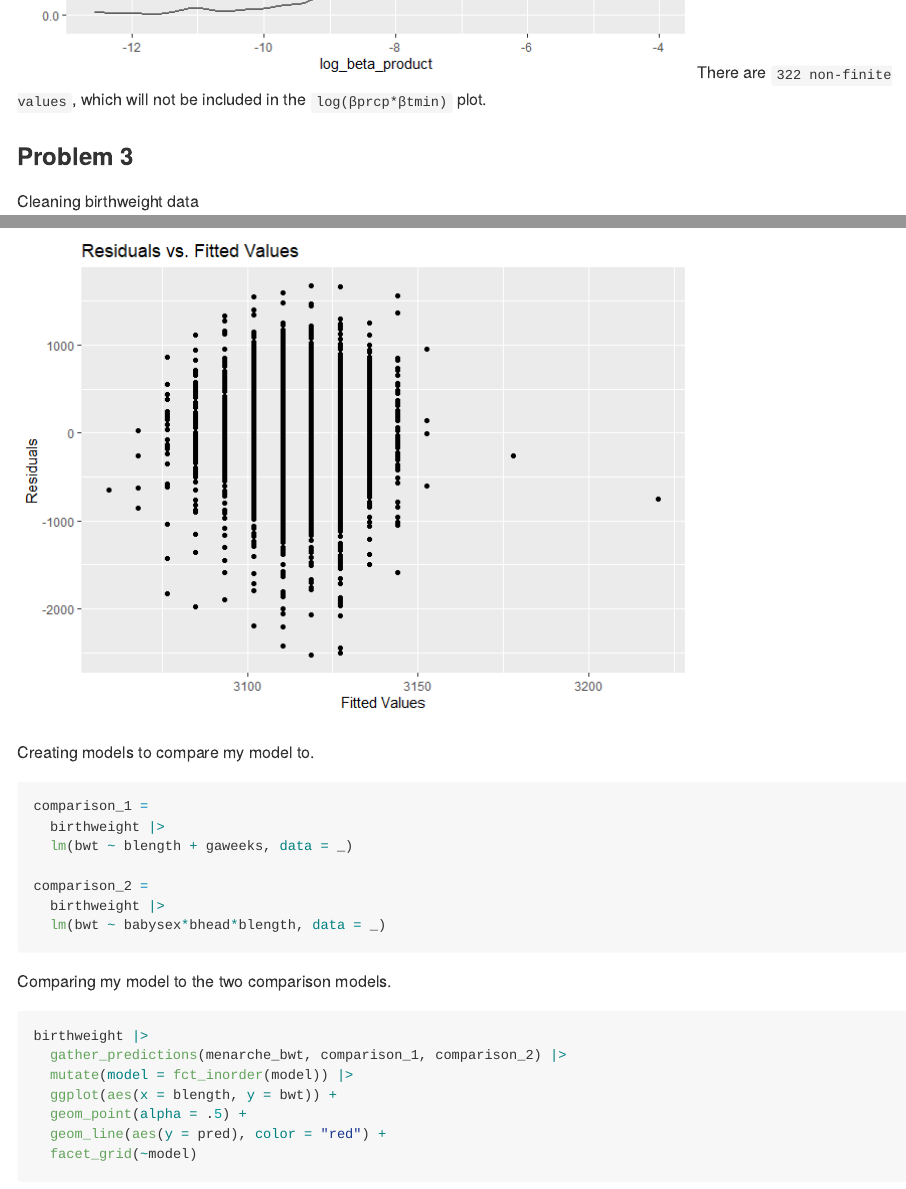
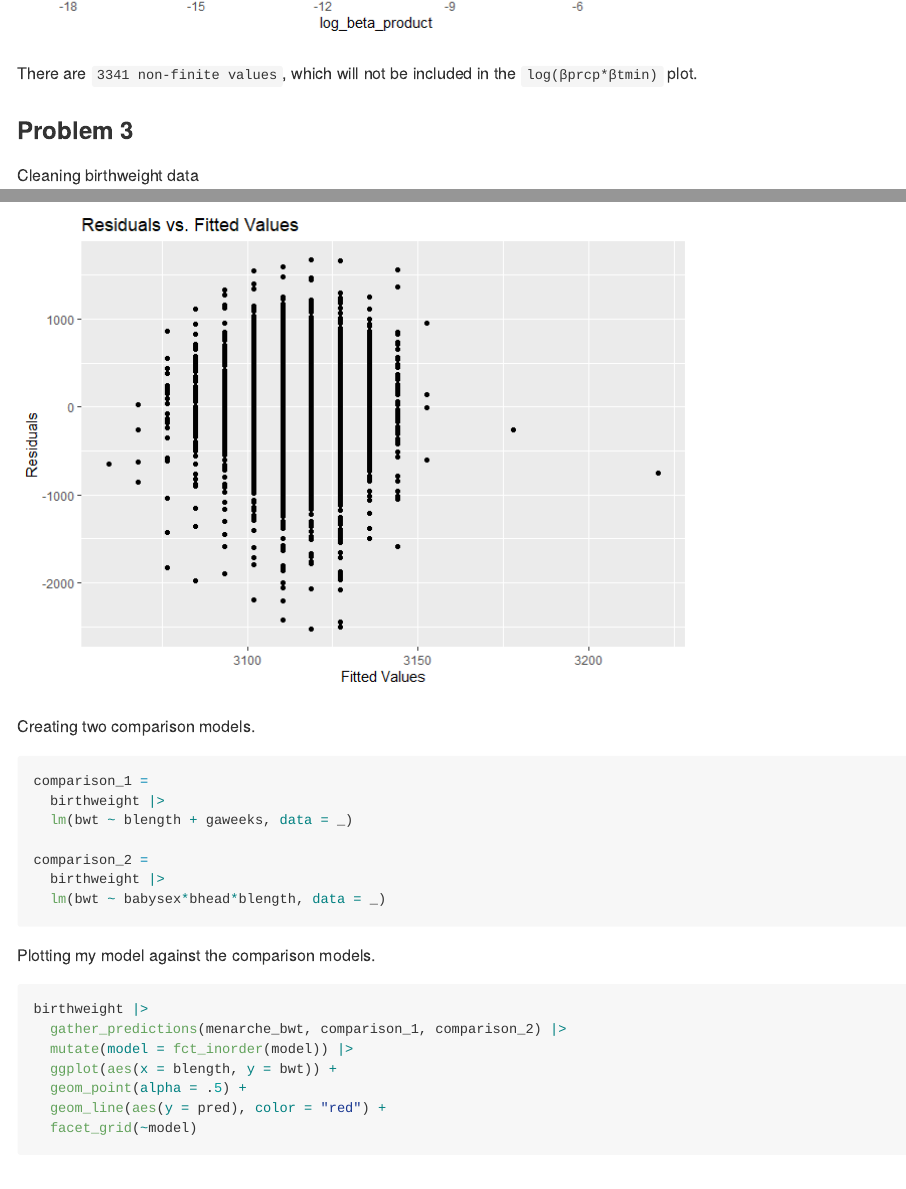
Before and after one commit to sanika-sule/p8105_hw6_ss6692, an R Markdown document (p8105_hw6_ss6692.Rmd): the page in a window 1100 px wide, from 3470 px down before the commit and from 3510 px down after it, so that both start at the same text, and a second part further down, joined at a grey line. The pictures show the output file p8105_hw6_ss6692.md that the author committed with the source, drawn offline in the style of GitHub.

Commit message:
final final commit

````diff
--- a/p8105_hw6_ss6692.Rmd
+++ b/p8105_hw6_ss6692.Rmd
@@ -77,7 +77,8 @@ boot_straps |>
   ggplot(aes(x = log_beta_product)) +
   geom_density()
 ```
-There are `322 non-finite values`, which will not be included in the `log(βprcp*βtmin)` plot.
+
+There are `3341 non-finite values`, which will not be included in the `log(βprcp*βtmin)` plot.
 
 ### Problem 3
 Cleaning birthweight data
@@ -108,7 +110,7 @@ birthweight |>
        y = "Residuals")
 ```
 
-Creating models to compare my model to.
+Creating two comparison models.
 
 ```{r comparison}
 comparison_1 =
@@ -120,7 +122,7 @@ comparison_2 =
   lm(bwt ~ babysex*bhead*blength, data = _)
 ```
 
-Comparing my model to the two comparison models.
+Plotting my model against the comparison models.
 
 ```{r comparison_plots}
 birthweight |>
````
Also changed, not shown: p8105_hw6_ss6692.md, p8105_hw6_ss6692_files/figure-gfm/rmse_plot-1.png, p8105_hw6_ss6692_files/figure-gfm/unnamed-chunk-1-1.png, p8105_hw6_ss6692_files/figure-gfm/unnamed-chunk-2-1.png, p8105_hw6_ss6692.Rmd (1 more changed lines).
